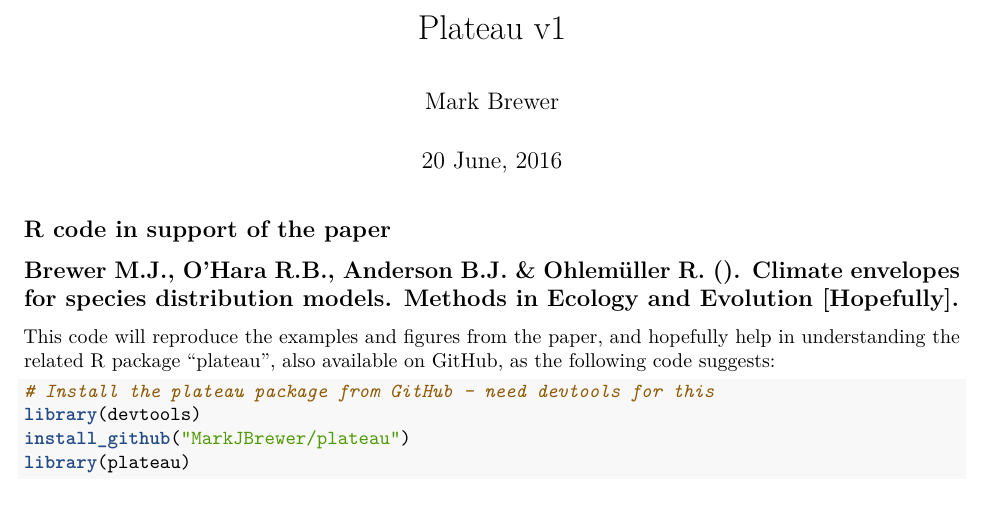
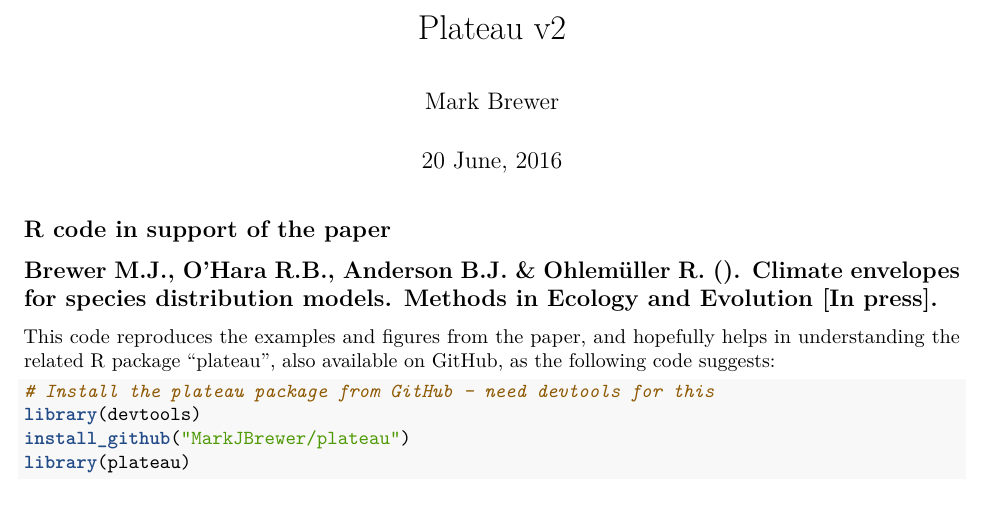
Before and after one commit to MarkJBrewer/PlateauPaper, an R Markdown document (Plateau.rmd): part of page 1 of 6, cut so that both start at the same text. Rendered offline with R 4.5, knitr and Pandoc, then LaTeX, with nearby package versions; code that draws random numbers runs with fixed seeds of ours; some code elsewhere in the file could not run offline.

Commit message:
First run through - worked fine
Still a bit rough around the edges though.

````diff
--- a/Plateau.rmd
+++ b/Plateau.rmd
@@ -1,14 +1,14 @@
 ---
-title: "Plateau v1"
+title: "Plateau v2"
 author: "Mark Brewer"
 date: '`r format(Sys.time(), "%d %B, %Y")`'
 output: pdf_document
 ---
 
 ## R code in support of the paper
-## Brewer M.J., O'Hara R.B., Anderson B.J. & Ohlemüller R. (). Climate envelopes for species distribution models. Methods in Ecology and Evolution [Hopefully].
+## Brewer M.J., O'Hara R.B., Anderson B.J. & Ohlemüller R. (). Climate envelopes for species distribution models. Methods in Ecology and Evolution [In press].
 
-This code will reproduce the examples and figures from the paper, and hopefully help in understanding the related R package "plateau", also available on GitHub, as the following code suggests:
+This code reproduces the examples and figures from the paper, and hopefully helps in understanding the related R package "plateau", also available on GitHub, as the following code suggests:
 
 ```{r Install.plateau, echo=TRUE}
 # Install the plateau package from GitHub - need devtools for this
````
Also changed, not shown: Plateau_files/figure-latex/Figure 1-1.pdf (deleted), Plateau_files/figure-latex/Figure 2-1.pdf (deleted), Plateau_files/figure-latex/Figure 3-1.pdf (deleted), Plateau_files/figure-latex/Figure 3-2.pdf, Plateau.rmd (7 more changed lines), 1 other file.
